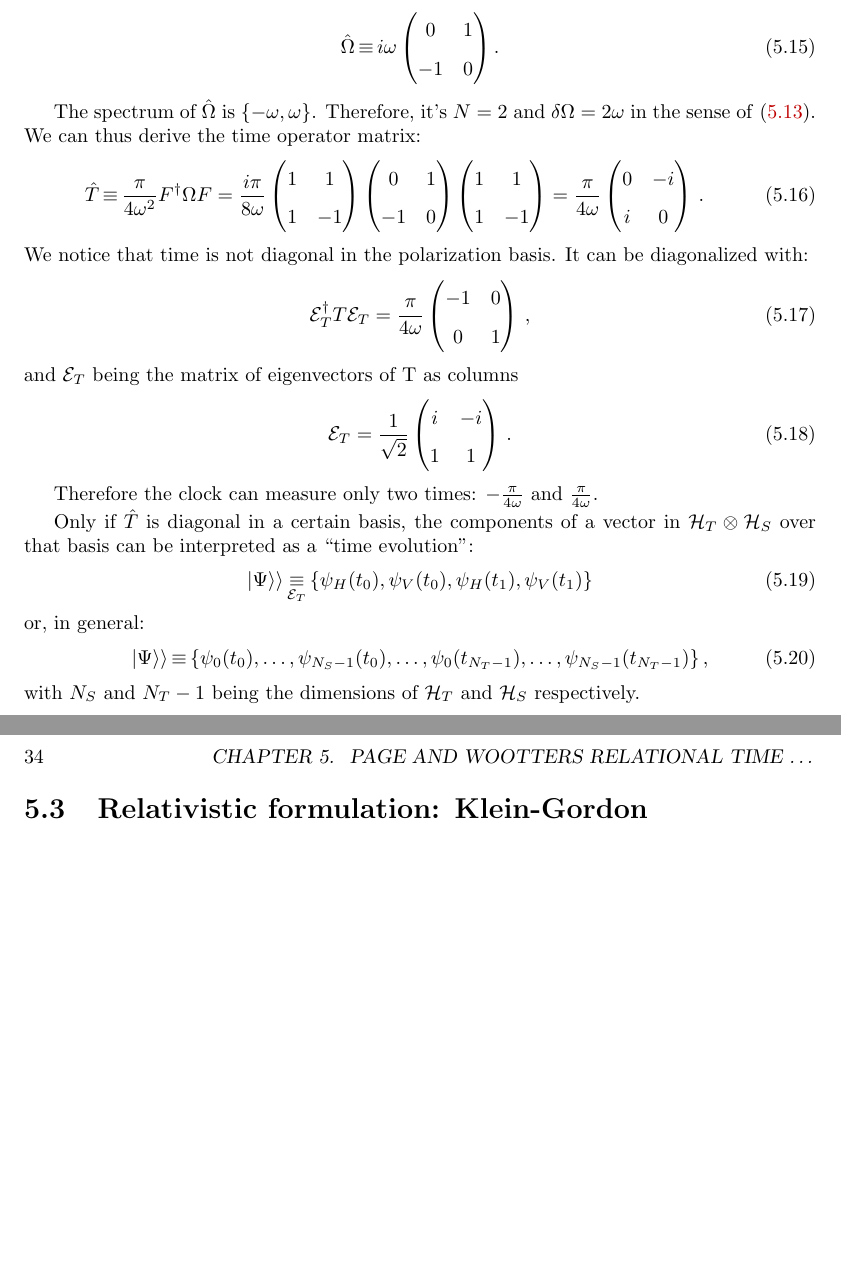
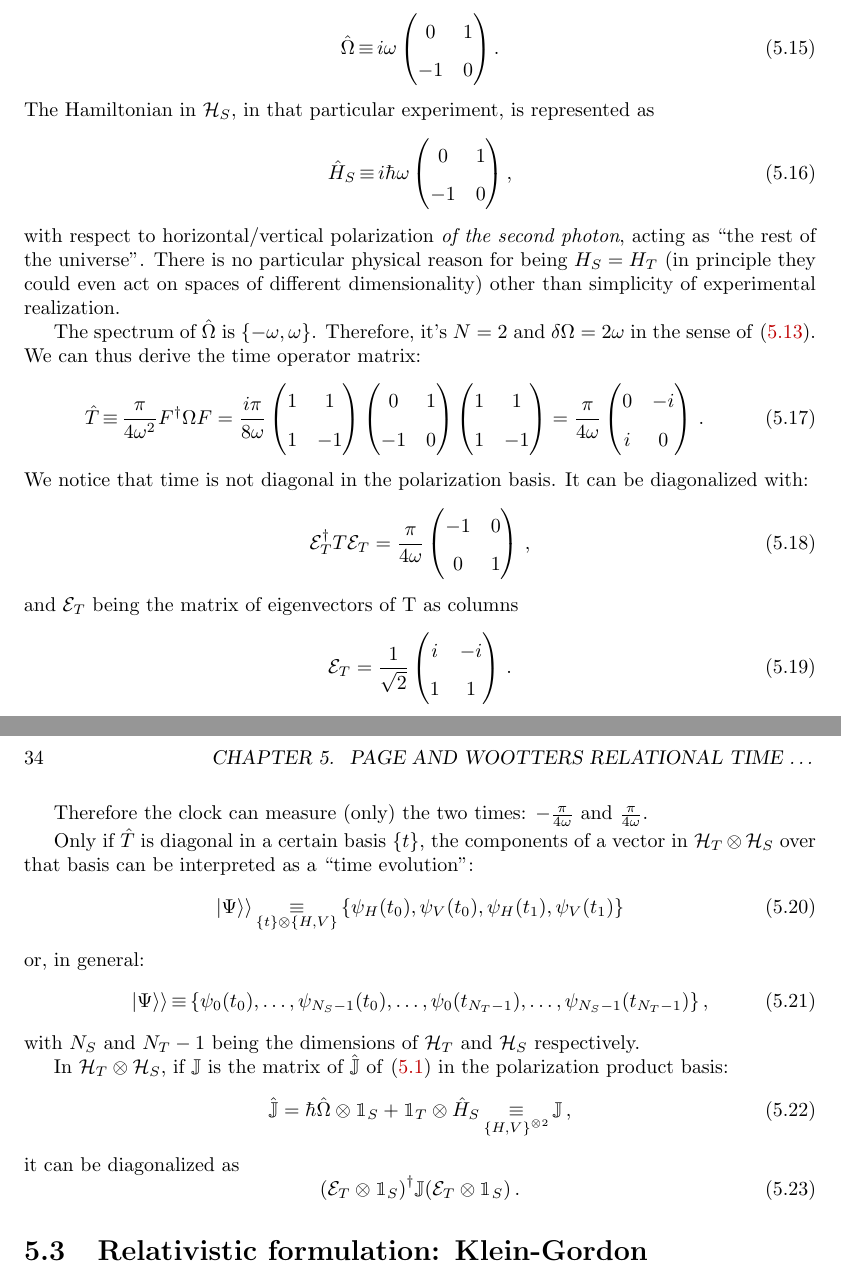
Before and after one commit to gderosa/timeq, a LaTeX thesis (tex/main.tex, which reads tex/pw/pw.tex): two parts of pages 33 and 34 of 53, joined at a grey line, cut so that both start at the same text, the shorter picture padded with empty space. Compiled offline with pdfLaTeX.

Commit message:
diagonalize in T*S

```diff
--- a/tex/pw/pw.tex
+++ b/tex/pw/pw.tex
@@ -313,6 +313,21 @@ $\qty{\ket{H}, \ket{V}}$ it is represented in the the matrix form
     \end{pmatrix}
   } \, \text{.}
 \end{equation}
+The Hamiltonian in $\hilb{H}_S$, in that particular experiment, is represented as
+\begin{equation}
+  \hat{H}_S \repr {
+    i\hbar\omega
+    \begin{pmatrix}
+      0 & 1 \\
+     -1 & 0
+    \end{pmatrix}
+  } \, \text{,}
+\end{equation}
+with respect to horizontal/vertical polarization \emph{of the second photon},
+acting as ``the rest of the universe''.
+There is no particular physical reason for being $H_S = H_T$
+(in principle they could even act on spaces of different dimensionality)
+other than simplicity of experimental realization.
 
 The spectrum of $\hat{\Omega}$ is $\qty{-\omega, \omega}$.
 Therefore, it's $N=2$ and $\delta\Omega = 2\omega$ in the sense of
@@ -368,15 +383,15 @@ and $\mathcal{E}_T$ being the matrix of eigenvectors of T as columns
   \,\text{.}
 \end{equation}
 
-Therefore the clock can measure only two times: $-\frac{\pi}{4\omega}$ and $\frac{\pi}{4\omega}$.
+Therefore the clock can measure (only) the two times: $-\frac{\pi}{4\omega}$ and $\frac{\pi}{4\omega}$.
 
-Only if $\hat{T}$ is diagonal in a certain basis,
+Only if $\hat{T}$ is diagonal in a certain basis $\qty{t}$,
 the components of a vector in $\hilb{H}_T \ox \hilb{H}_S$
 over that basis
 can be interpreted as a ``time evolution'':
 \begin{equation}
   \dket{\Psi}
-  \repr_{\mathcal{E}_T}
+  \repr_{\qty{t} \ox \qty{H,V}}
   \qty{\psi_H(t_0), \psi_V(t_0), \psi_H(t_1), \psi_V(t_1)}
 \end{equation}
 or, in general:
@@ -394,3 +409,17 @@ or, in general:
   } \,\text{,}
 \end{equation}
 with $N_{S}$ and $N_{T}-1$ being the dimensions of $\hilb{H}_T$ and $\hilb{H}_S$ respectively.
+
+In $\hilb{H}_T \ox \hilb{H}_S$, if $\mathbb{J}$ is the matrix of
+$\hat{\mathbb{J}}$ of \eqref{eq:pwHamiltonian} in the polarization product basis:
+\begin{equation}
+  \hat{\mathbb{J}}
+  =
+  \hbar\hat{\Omega}\ox\idop_S + \idop_T\ox\hat{H}_S \repr_{\qty{H,V}^{\ox 2}} \mathbb{J}
+  \,\text{,}
+\end{equation}
+it can be diagonalized as
+\begin{equation}
+  \qty(\mathcal{E}_T \ox \idop_S)^\dagger \mathbb{J} \qty(\mathcal{E}_T \ox \idop_S)
+  \,\text{.}
+\end{equation}
```
